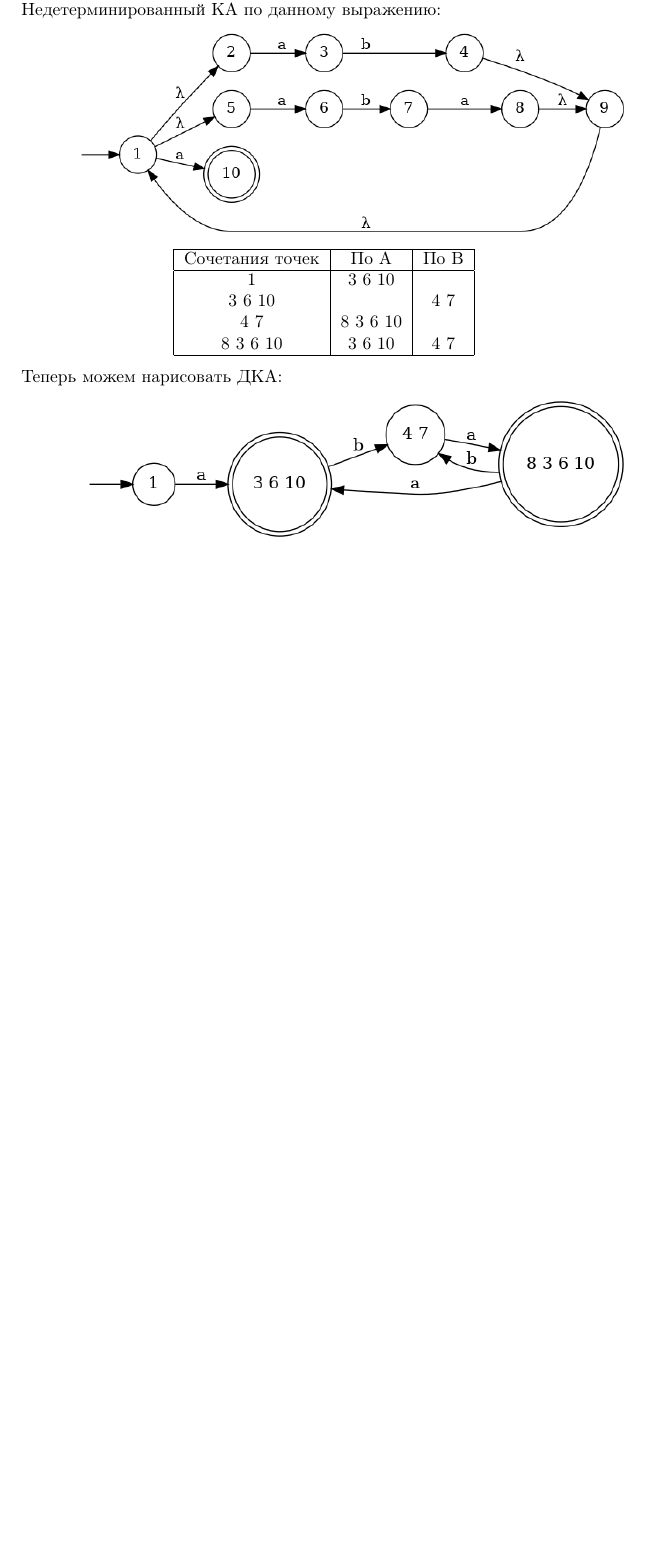
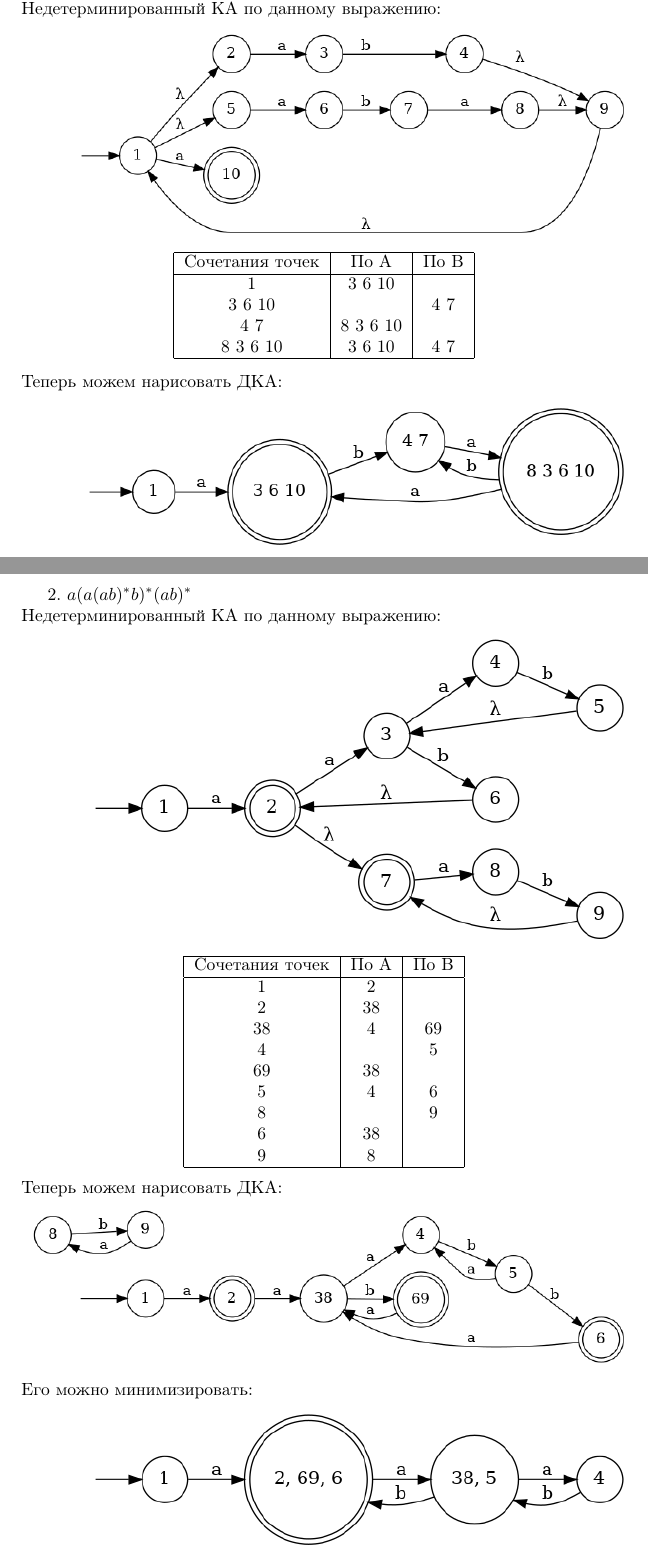
Before and after one commit to NRU-MPEI-IMAI/regular-languages-and-finite-machines-hmuriyMax, a LaTeX document (main.tex): part of page 7 of 7 before the commit and two parts of pages 7 and 8 of 10 after it, the two joined at a grey line, cut so that both start at the same text, the shorter picture padded with empty space. The pictures show the PDF file HW1.pdf that the author committed with the source.

Commit message:
done partly task3

```diff
--- a/main.tex
+++ b/main.tex
@@ -230,3 +230,17 @@
     \begin{center}
         \includegraphics[width=1\textwidth]{pic3_1_2.dot}\\
     \end{center}
+
+    2. $a(a(ab)^*b)^*(ab)^*$\\
+    Недетерминированный КА по данному выражению:
+    \begin{center}
+        \includegraphics[width=1\textwidth]{pic3_2_1.dot}\\
+    \end{center}
+    \begin{center}
+        \begin{tabular}{|c|c|c|}
+            \hline
+            Сочетания точек & По А & По В \\
+            \hline
+                1 & 2 & \\
+                2 & 38 & \\
+                38 & 4 & 69 \\
@@ -232,0 +252,26 @@
+                9 & 8 & \\
+            \hline
+        \end{tabular}\\
+    \end{center}
+    Теперь можем нарисовать ДКА:
+    \begin{center}
+        \includegraphics[width=1\textwidth]{pic3_2_2.dot}\\
+    \end{center}
+    Его можно минимизировать:
+    \begin{center}
+        \includegraphics[width=1\textwidth]{pic3_2_3.dot}\\
+    \end{center}
+
+    3. $(a+(a+b)(a+b)b)*$\\
+    Недетерминированный КА по данному выражению:
+    \begin{center}
+        \includegraphics[width=0.6\textwidth]{pic3_3_1.dot}\\
+    \end{center}
+    \begin{center}
+        \begin{tabular}{|c|c|c|}
+            \hline
+            Сочетания точек & По А & По В \\
+            \hline
+                1 & 12 & 2\\
+                12 & 123 & 23\\
+                2 & 3 & 3 \\
@@ -232,0 +282,7 @@
+            \hline
+        \end{tabular}\\
+    \end{center}
+    Теперь можем нарисовать ДКА:
+    \begin{center}
+        \includegraphics[width=1\textwidth]{pic3_3_2.dot}\\
+    \end{center}
@@ -232,0 +295,15 @@
+    \end{center}
+    Кажется, он еще и минимальный. Победа!
+
+    5. $(a+b)^+(aa+bb+abab+baba)(a+b)^+$\\
+    Недетерминированный КА по данному выражению:
+    \begin{center}
+        \includegraphics[width=1\textwidth]{pic3_5_1.dot}\\
+    \end{center}
+    \begin{center}
+        Исправить
+        \begin{tabular}{|c|c|c|}
+            \hline
+            Сочетания точек & По А & По В \\
+            \hline
+                1 & 2 & 2\\
@@ -233 +320,9 @@
+            \hline
+        \end{tabular}\\
+    \end{center}
+    Теперь можем нарисовать ДКА:
+    \begin{center}
+        \includegraphics[width=1\textwidth]{pic3_5_2.dot}\\
+    \end{center}
+
 \end{document}
```
Also changed, not shown: HW1.pdf, images/pic3_2_1.dot.png (added), images/pic3_2_2.dot.png (added), images/pic3_2_3.dot.png (added), images/pic3_3_1.dot.png (added), images/pic3_3_2.dot.png (added), images/pic3_4_1.dot.png (added), images/pic3_5_1.dot.png (added), images/pic3_5_2.dot.png (added), main.tex (25 more changed lines), 8 other files.
